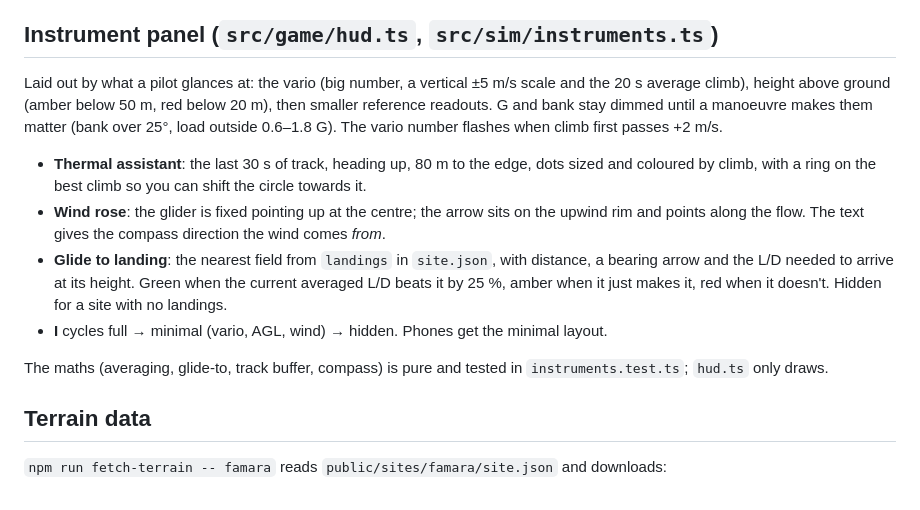
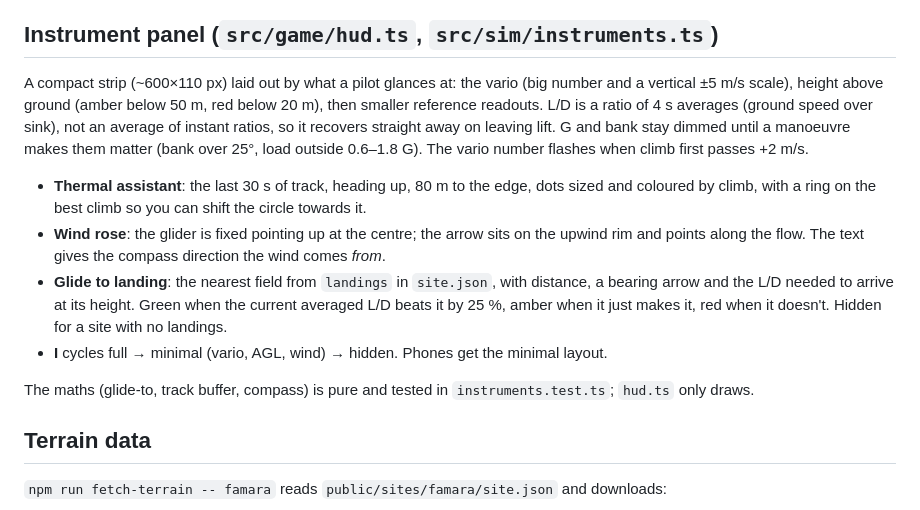
Before and after one commit to iloire/paragliding-sim, a Markdown page: docs/architecture.md, the part around the change. Rendered like a GitHub page.

```diff
--- a/docs/architecture.md
+++ b/docs/architecture.md
@@ -82,9 +82,10 @@ These rules come from the notes vault's *coastal-soaring-lift-factors* note; the
 
 ## Instrument panel (`src/game/hud.ts`, `src/sim/instruments.ts`)
 
-Laid out by what a pilot glances at: the vario (big number, a vertical ±5 m/s scale and the 20 s
-average climb), height above ground (amber below 50 m, red below 20 m), then smaller reference
-readouts. G and bank stay dimmed until a manoeuvre makes them matter (bank over 25°, load outside
+A compact strip (~600×110 px) laid out by what a pilot glances at: the vario (big number and a
+vertical ±5 m/s scale), height above ground (amber below 50 m, red below 20 m), then smaller
+reference readouts. L/D is a ratio of 4 s averages (ground speed over sink), not an average of
+instant ratios, so it recovers straight away on leaving lift. G and bank stay dimmed until a manoeuvre makes them matter (bank over 25°, load outside
 0.6–1.8 G). The vario number flashes when climb first passes +2 m/s.
 
 - **Thermal assistant**: the last 30 s of track, heading up, 80 m to the edge, dots sized and
@@ -96,7 +97,7 @@ readouts. G and bank stay dimmed until a manoeuvre makes them matter (bank over
   25 %, amber when it just makes it, red when it doesn't. Hidden for a site with no landings.
 - **I** cycles full → minimal (vario, AGL, wind) → hidden. Phones get the minimal layout.
 
-The maths (averaging, glide-to, track buffer, compass) is pure and tested in `instruments.test.ts`;
+The maths (glide-to, track buffer, compass) is pure and tested in `instruments.test.ts`;
 `hud.ts` only draws.
 
 ## Terrain data
```
Also changed, not shown: CHANGELOG.md (+3 -3 lines), README.md (+1 -1 lines), docs/screenshots/instrument-panel.png, 6 other files.
